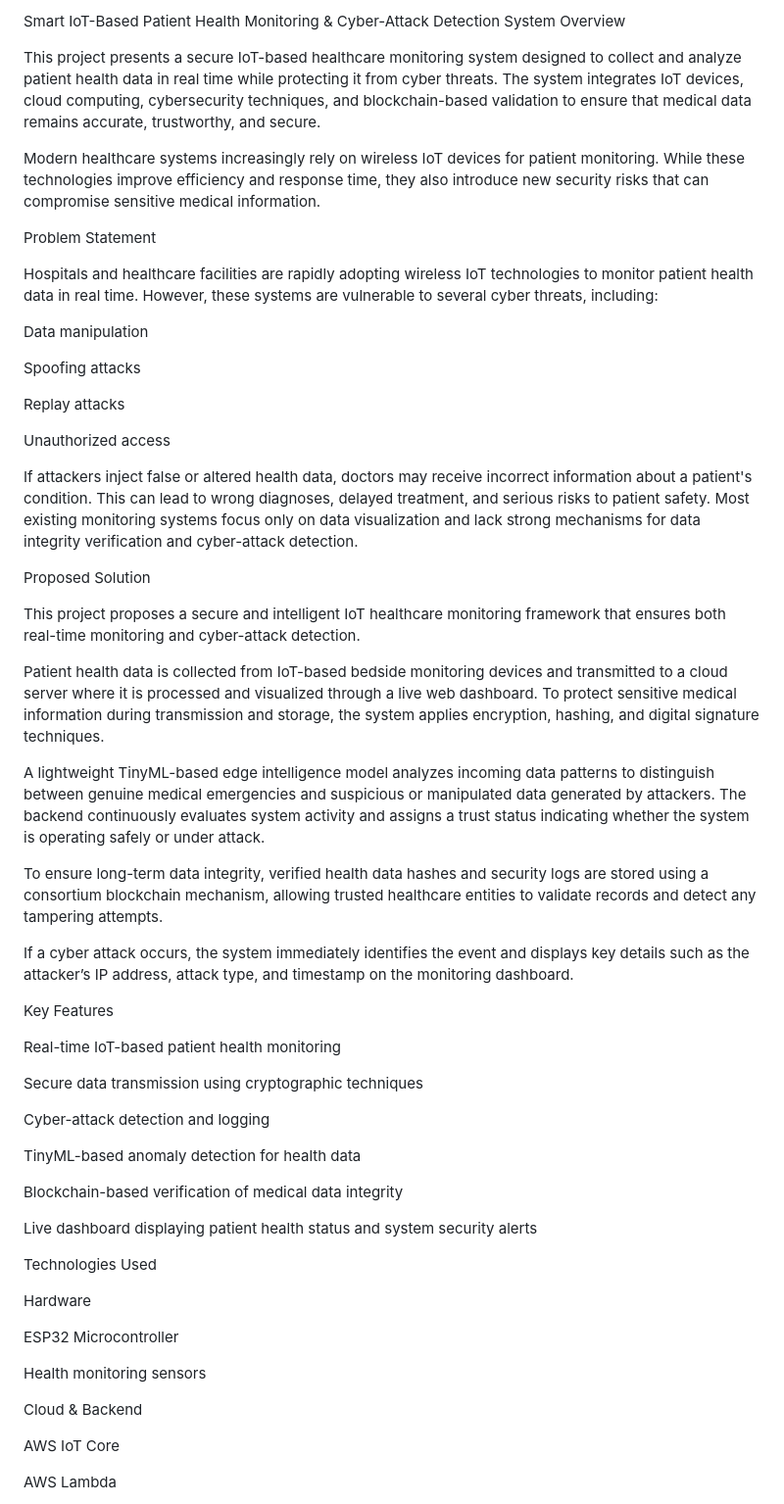
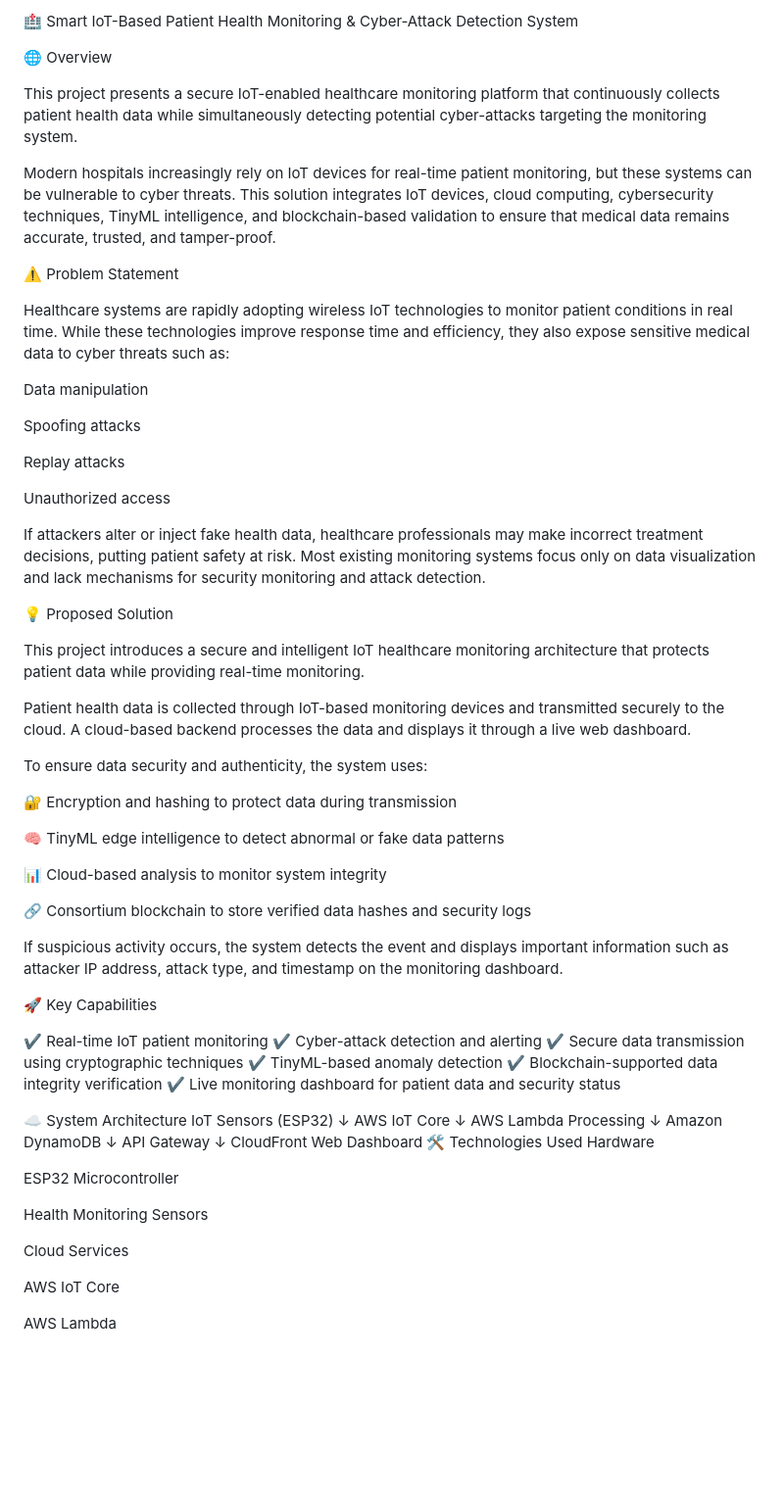
Before and after one commit to vaishnavi0313/HealthMonitor, a Markdown page: README.md, the part around one of its changes. Shown at 98% size. GitHub-like rendering; blank space fills up the shorter version.

```diff
--- a/README.md
+++ b/README.md
@@ -1,13 +1,14 @@
-Smart IoT-Based Patient Health Monitoring & Cyber-Attack Detection System
-Overview
+🏥 Smart IoT-Based Patient Health Monitoring & Cyber-Attack Detection System
 
-This project presents a secure IoT-based healthcare monitoring system designed to collect and analyze patient health data in real time while protecting it from cyber threats. The system integrates IoT devices, cloud computing, cybersecurity techniques, and blockchain-based validation to ensure that medical data remains accurate, trustworthy, and secure.
+🌐 Overview
 
-Modern healthcare systems increasingly rely on wireless IoT devices for patient monitoring. While these technologies improve efficiency and response time, they also introduce new security risks that can compromise sensitive medical information.
+This project presents a secure IoT-enabled healthcare monitoring platform that continuously collects patient health data while simultaneously detecting potential cyber-attacks targeting the monitoring system.
 
-Problem Statement
+Modern hospitals increasingly rely on IoT devices for real-time patient monitoring, but these systems can be vulnerable to cyber threats. This solution integrates IoT devices, cloud computing, cybersecurity techniques, TinyML intelligence, and blockchain-based validation to ensure that medical data remains accurate, trusted, and tamper-proof.
 
-Hospitals and healthcare facilities are rapidly adopting wireless IoT technologies to monitor patient health data in real time. However, these systems are vulnerable to several cyber threats, including:
+⚠️ Problem Statement
+
+Healthcare systems are rapidly adopting wireless IoT technologies to monitor patient conditions in real time. While these technologies improve response time and efficiency, they also expose sensitive medical data to cyber threats such as:
 
 Data manipulation
 
@@ -17,43 +18,55 @@ Replay attacks
 
 Unauthorized access
 
-If attackers inject false or altered health data, doctors may receive incorrect information about a patient's condition. This can lead to wrong diagnoses, delayed treatment, and serious risks to patient safety. Most existing monitoring systems focus only on data visualization and lack strong mechanisms for data integrity verification and cyber-attack detection.
+If attackers alter or inject fake health data, healthcare professionals may make incorrect treatment decisions, putting patient safety at risk. Most existing monitoring systems focus only on data visualization and lack mechanisms for security monitoring and attack detection.
 
-Proposed Solution
+💡 Proposed Solution
 
-This project proposes a secure and intelligent IoT healthcare monitoring framework that ensures both real-time monitoring and cyber-attack detection.
+This project introduces a secure and intelligent IoT healthcare monitoring architecture that protects patient data while providing real-time monitoring.
 
-Patient health data is collected from IoT-based bedside monitoring devices and transmitted to a cloud server where it is processed and visualized through a live web dashboard. To protect sensitive medical information during transmission and storage, the system applies encryption, hashing, and digital signature techniques.
+Patient health data is collected through IoT-based monitoring devices and transmitted securely to the cloud. A cloud-based backend processes the data and displays it through a live web dashboard.
 
-A lightweight TinyML-based edge intelligence model analyzes incoming data patterns to distinguish between genuine medical emergencies and suspicious or manipulated data generated by attackers. The backend continuously evaluates system activity and assigns a trust status indicating whether the system is operating safely or under attack.
+To ensure data security and authenticity, the system uses:
 
-To ensure long-term data integrity, verified health data hashes and security logs are stored using a consortium blockchain mechanism, allowing trusted healthcare entities to validate records and detect any tampering attempts.
+🔐 Encryption and hashing to protect data during transmission
 
-If a cyber attack occurs, the system immediately identifies the event and displays key details such as the attacker’s IP address, attack type, and timestamp on the monitoring dashboard.
+🧠 TinyML edge intelligence to detect abnormal or fake data patterns
 
-Key Features
+📊 Cloud-based analysis to monitor system integrity
 
-Real-time IoT-based patient health monitoring
+🔗 Consortium blockchain to store verified data hashes and security logs
 
-Secure data transmission using cryptographic techniques
+If suspicious activity occurs, the system detects the event and displays important information such as attacker IP address, attack type, and timestamp on the monitoring dashboard.
 
-Cyber-attack detection and logging
+🚀 Key Capabilities
 
-TinyML-based anomaly detection for health data
+✔ Real-time IoT patient monitoring
+✔ Cyber-attack detection and alerting
+✔ Secure data transmission using cryptographic techniques
+✔ TinyML-based anomaly detection
+✔ Blockchain-supported data integrity verification
+✔ Live monitoring dashboard for patient data and security status
 
-Blockchain-based verification of medical data integrity
-
-Live dashboard displaying patient health status and system security alerts
-
-Technologies Used
-
+☁️ System Architecture
+IoT Sensors (ESP32)
+        ↓
+AWS IoT Core
+        ↓
+AWS Lambda Processing
+        ↓
+Amazon DynamoDB
+        ↓
+API Gateway
+        ↓
+CloudFront Web Dashboard
+🛠 Technologies Used
 Hardware
 
 ESP32 Microcontroller
 
-Health monitoring sensors
+Health Monitoring Sensors
 
-Cloud & Backend
+Cloud Services
 
 AWS IoT Core
 
```
Also changed, not shown: other parts of README.md (+18 -12 lines).
